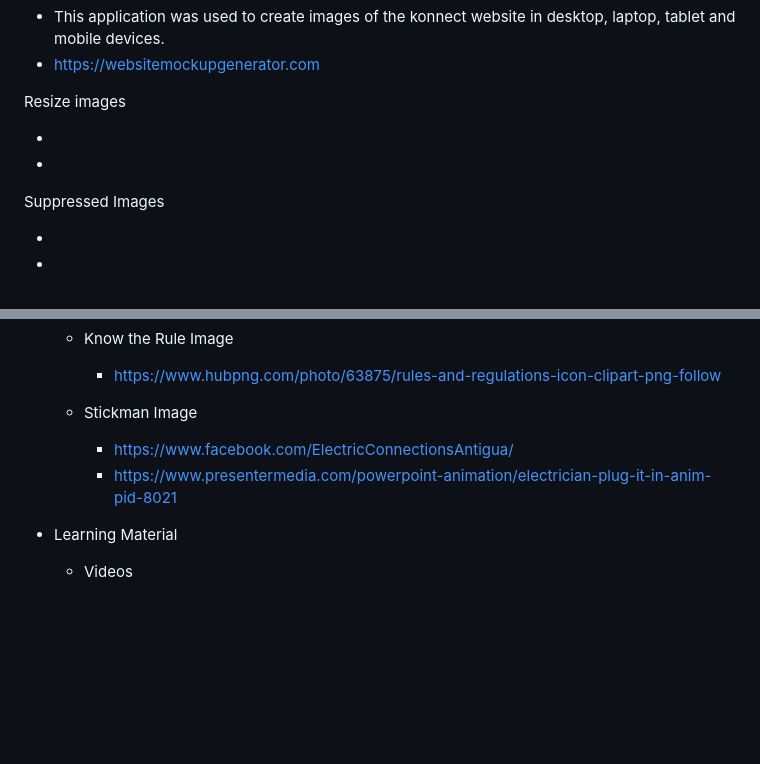
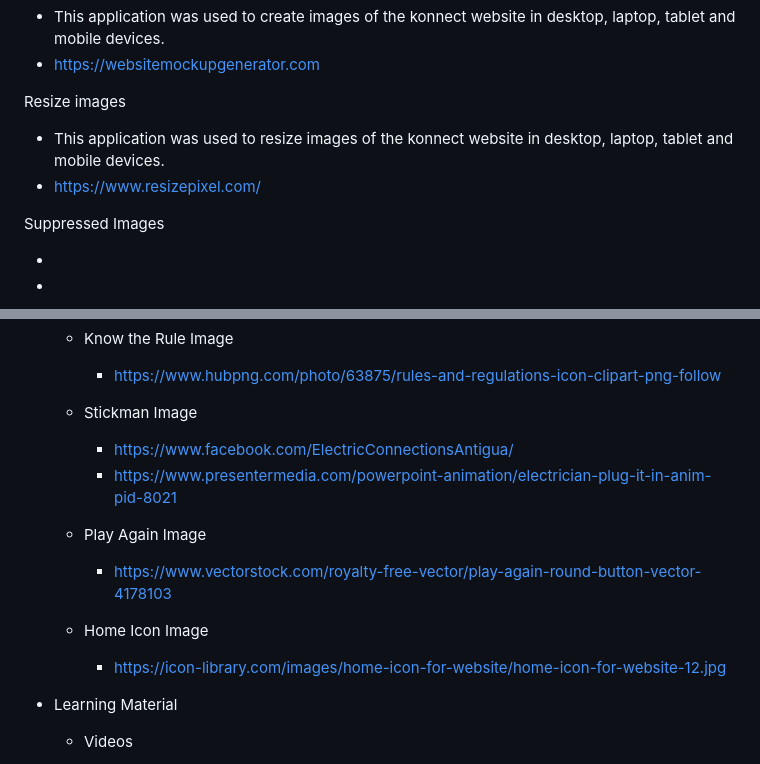
Before and after one commit to firefox35/konnect, a Markdown page: README.md, 2 parts joined by grey strips. GitHub-like rendering; blank space fills up the shorter version.

Commit message:
Add home buttons

```diff
--- a/README.md
+++ b/README.md
@@ -97,8 +97,8 @@ Website Mockup Generator
 
 Resize images
 
--
--
+- This application was used to resize images of the konnect website in desktop, laptop, tablet and mobile devices.
+- https://www.resizepixel.com/
 
 Suppressed Images
 
@@ -325,8 +325,16 @@ Credits
     - https://www.hubpng.com/photo/63875/rules-and-regulations-icon-clipart-png-follow
 
   - Stickman Image
+
     - https://www.facebook.com/ElectricConnectionsAntigua/
     - https://www.presentermedia.com/powerpoint-animation/electrician-plug-it-in-anim-pid-8021
+
+  - Play Again Image
+
+    - https://www.vectorstock.com/royalty-free-vector/play-again-round-button-vector-4178103
+
+  - Home Icon Image
+    - https://icon-library.com/images/home-icon-for-website/home-icon-for-website-12.jpg
 
 - Learning Material
 
```
Also changed, not shown: assets/images/home.jpg (added), assets/images/reset.jpg (added), 3 other files.
